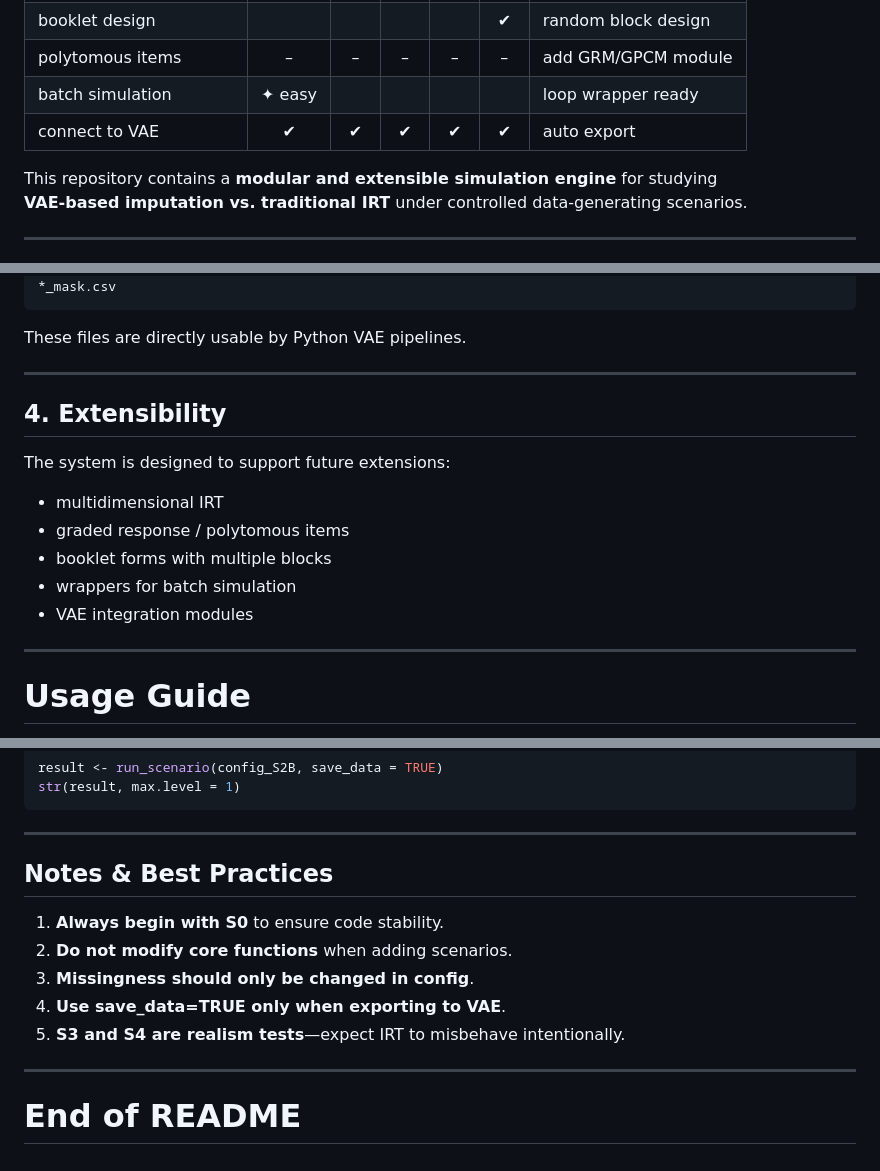
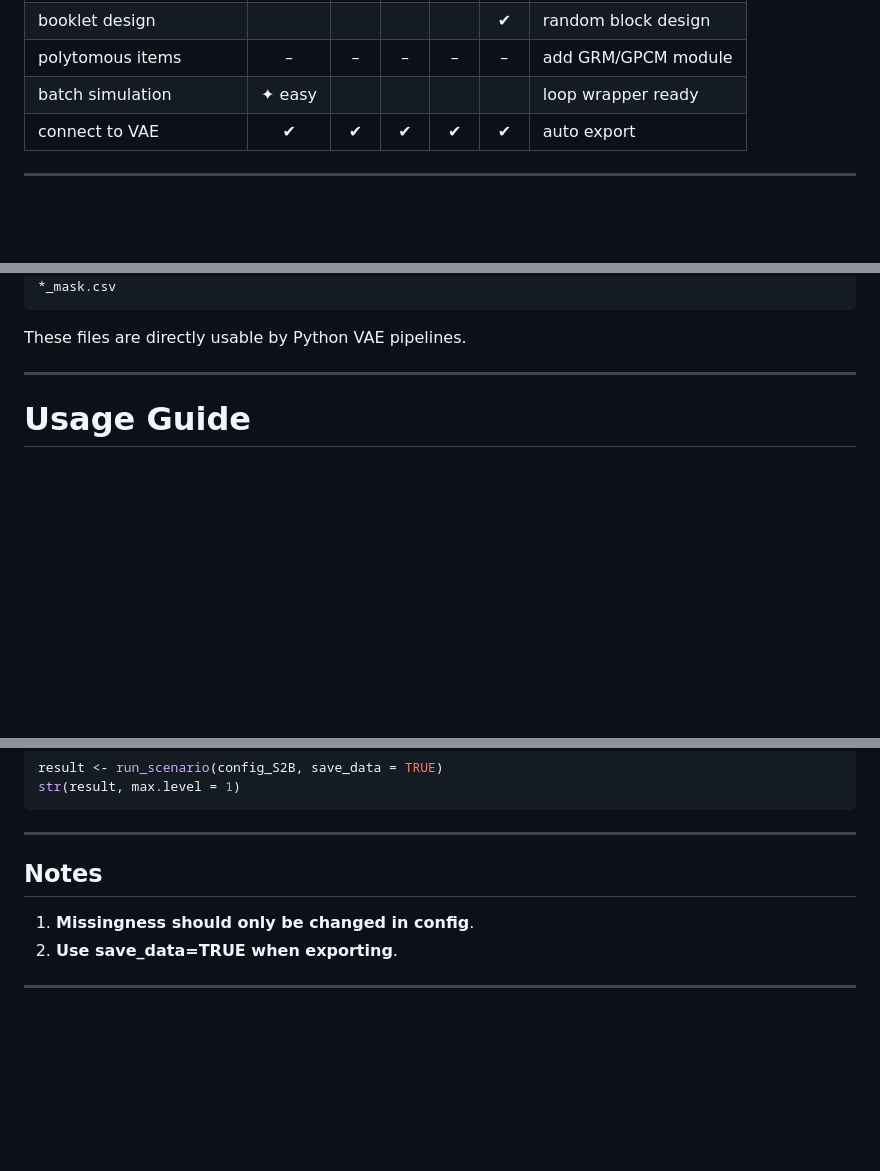
Before and after one commit to polar0n/animated-palm-tree, a Markdown page: Data Simulation/readme.md, 3 parts joined by grey strips. Rendered like a GitHub page; blank space fills up the shorter version.

```diff
--- a/Data Simulation/readme.md
+++ b/Data Simulation/readme.md
@@ -12,8 +12,6 @@
 | batch simulation        | ✦ easy |      |      |      |      | loop wrapper ready       |
 | connect to VAE          |   ✔    |  ✔   |  ✔   |  ✔   |  ✔   | auto export              |
 
-This repository contains a **modular and extensible simulation engine** for studying
-**VAE-based imputation vs. traditional IRT** under controlled data-generating scenarios.
 
 ---
 
@@ -88,17 +86,6 @@ These files are directly usable by Python VAE pipelines.
 
 ---
 
-## 4. Extensibility
-
-The system is designed to support future extensions:
-
-- multidimensional IRT
-- graded response / polytomous items
-- booklet forms with multiple blocks
-- wrappers for batch simulation
-- VAE integration modules
-
----
 
 # Usage Guide
 
@@ -201,14 +188,9 @@ str(result, max.level = 1)
 
 ---
 
-## Notes & Best Practices
+## Notes
 
-1. **Always begin with S0** to ensure code stability.
-2. **Do not modify core functions** when adding scenarios.
-3. **Missingness should only be changed in config**.
-4. **Use save_data=TRUE only when exporting to VAE**.
-5. **S3 and S4 are realism tests**—expect IRT to misbehave intentionally.
+1. **Missingness should only be changed in config**.
+2. **Use save_data=TRUE when exporting**.
 
 ---
-
-# End of README
```
